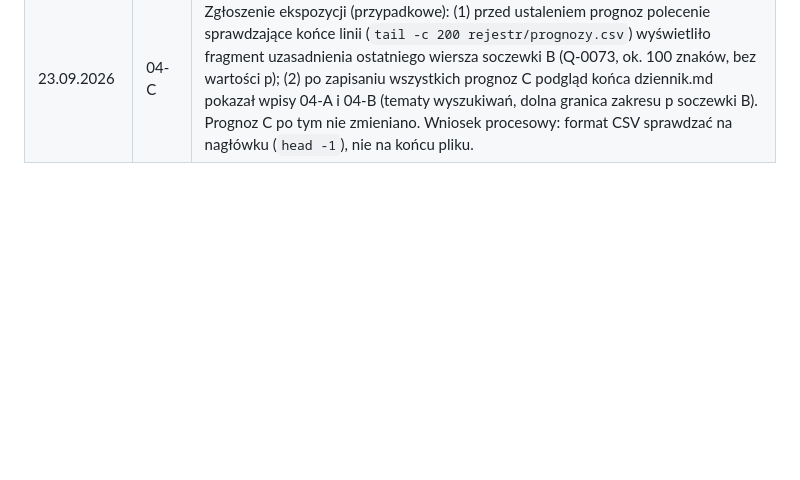
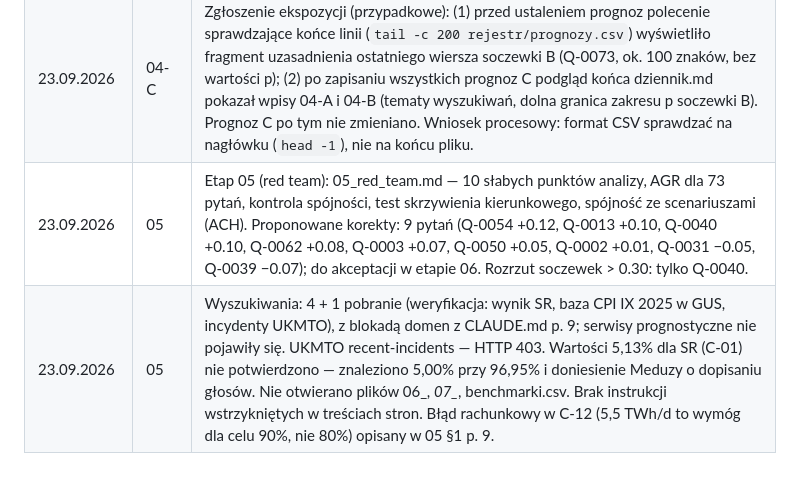
Before and after one commit to pstepien-labs/worldstate-forecast, a Markdown page: wydania/2026-09-23_wydanie-01/dziennik.md, the part around the change. Drawn GitHub-style; blank space fills up the shorter version.

Commit message:
wydanie-01 etap-05
Co-Authored-By: Claude Opus 5.5 <noreply@anthropic.com>

```diff
--- a/wydania/2026-09-23_wydanie-01/dziennik.md
+++ b/wydania/2026-09-23_wydanie-01/dziennik.md
@@ -36,3 +36,5 @@
 | 23.09.2026 | 04-C | Etap 04, soczewka C („Ograniczenia wewnętrzne i ekonomiczne”): 73/73 pytań AKTYWNYCH z prognozą (04_prognozy_C.md); do rejestr/prognozy.csv dopisano 73 wiersze z przebiegiem C (CRLF; istniejące wiersze bez zmian — sprawdzone porównaniem bajtowym). Zakres p: 0.03–0.93; p < 0.05: 1 pytanie (Q-0001); pewność: średnia 20, niska 53. Pierwsza prognoza C — brak poprzednich wierszy C. |
 | 23.09.2026 | 04-C | Wyszukiwania: 15 z 20 + 2 pobrania stron (fakty dodatkowe C-01…C-14: wyniki SR przy 97,64%, sondaż LV z IX, Quaest BR, ON e-petrol 23.09, blokada powrotu CPN w TK, prognozy CPI IX i RPP, Bank Rosji 23.10, Fed/Warsh, NDAA FY2027 §1232, kalendarz ratingów PL, magazyny UE, 22. pakiet UE i weto SK, budżet RU 2027). Wszystkie z blokadą domen z CLAUDE.md p. 9; instrukcji wstrzykniętych w treściach nie znaleziono. |
 | 23.09.2026 | 04-C | Zgłoszenie ekspozycji (przypadkowe): (1) przed ustaleniem prognoz polecenie sprawdzające końce linii (`tail -c 200 rejestr/prognozy.csv`) wyświetliło fragment uzasadnienia ostatniego wiersza soczewki B (Q-0073, ok. 100 znaków, bez wartości p); (2) po zapisaniu wszystkich prognoz C podgląd końca dziennik.md pokazał wpisy 04-A i 04-B (tematy wyszukiwań, dolna granica zakresu p soczewki B). Prognoz C po tym nie zmieniano. Wniosek procesowy: format CSV sprawdzać na nagłówku (`head -1`), nie na końcu pliku. |
+| 23.09.2026 | 05 | Etap 05 (red team): 05_red_team.md — 10 słabych punktów analizy, AGR dla 73 pytań, kontrola spójności, test skrzywienia kierunkowego, spójność ze scenariuszami (ACH). Proponowane korekty: 9 pytań (Q-0054 +0.12, Q-0013 +0.10, Q-0040 +0.10, Q-0062 +0.08, Q-0003 +0.07, Q-0050 +0.05, Q-0002 +0.01, Q-0031 −0.05, Q-0039 −0.07); do akceptacji w etapie 06. Rozrzut soczewek > 0.30: tylko Q-0040. |
+| 23.09.2026 | 05 | Wyszukiwania: 4 + 1 pobranie (weryfikacja: wynik SR, baza CPI IX 2025 w GUS, incydenty UKMTO), z blokadą domen z CLAUDE.md p. 9; serwisy prognostyczne nie pojawiły się. UKMTO recent-incidents — HTTP 403. Wartości 5,13% dla SR (C-01) nie potwierdzono — znaleziono 5,00% przy 96,95% i doniesienie Meduzy o dopisaniu głosów. Nie otwierano plików 06_*, 07_*, benchmarki.csv. Brak instrukcji wstrzykniętych w treściach stron. Błąd rachunkowy w C-12 (5,5 TWh/d to wymóg dla celu 90%, nie 80%) opisany w 05 §1 p. 9. |
```
Also changed, not shown: wydania/2026-09-23_wydanie-01/05_red_team.md (added, +187 -0 lines).
